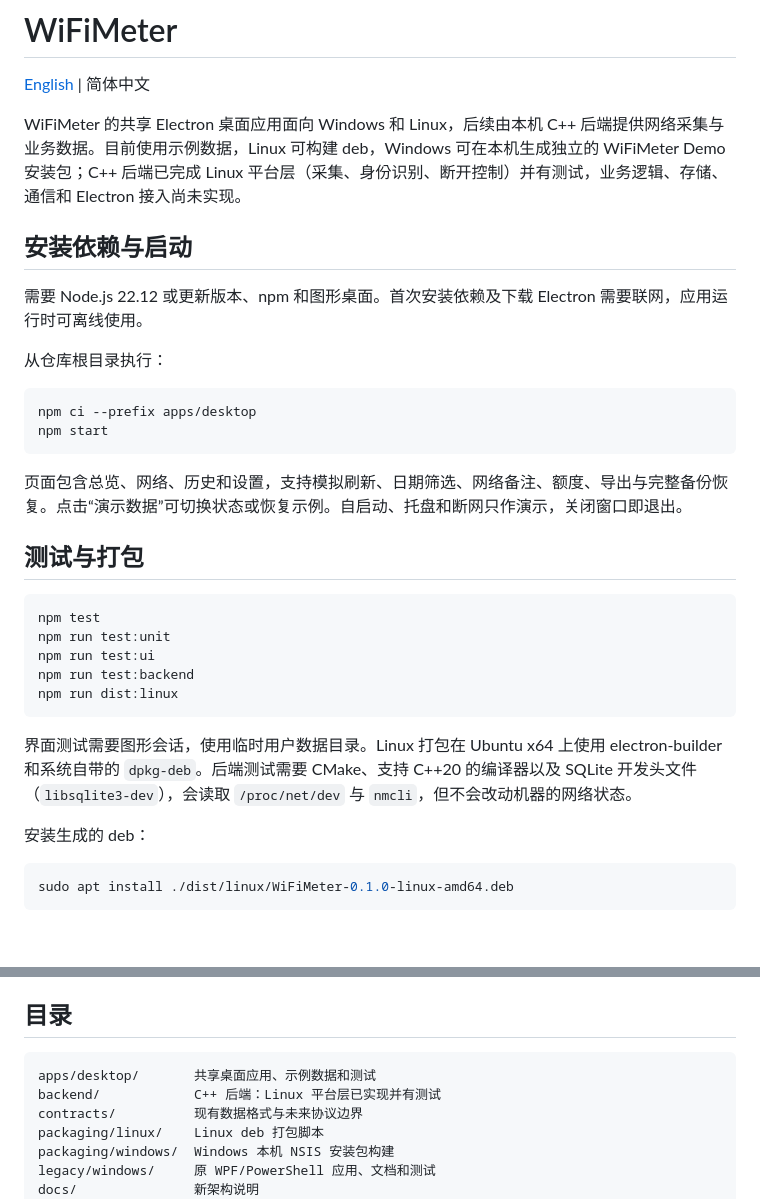
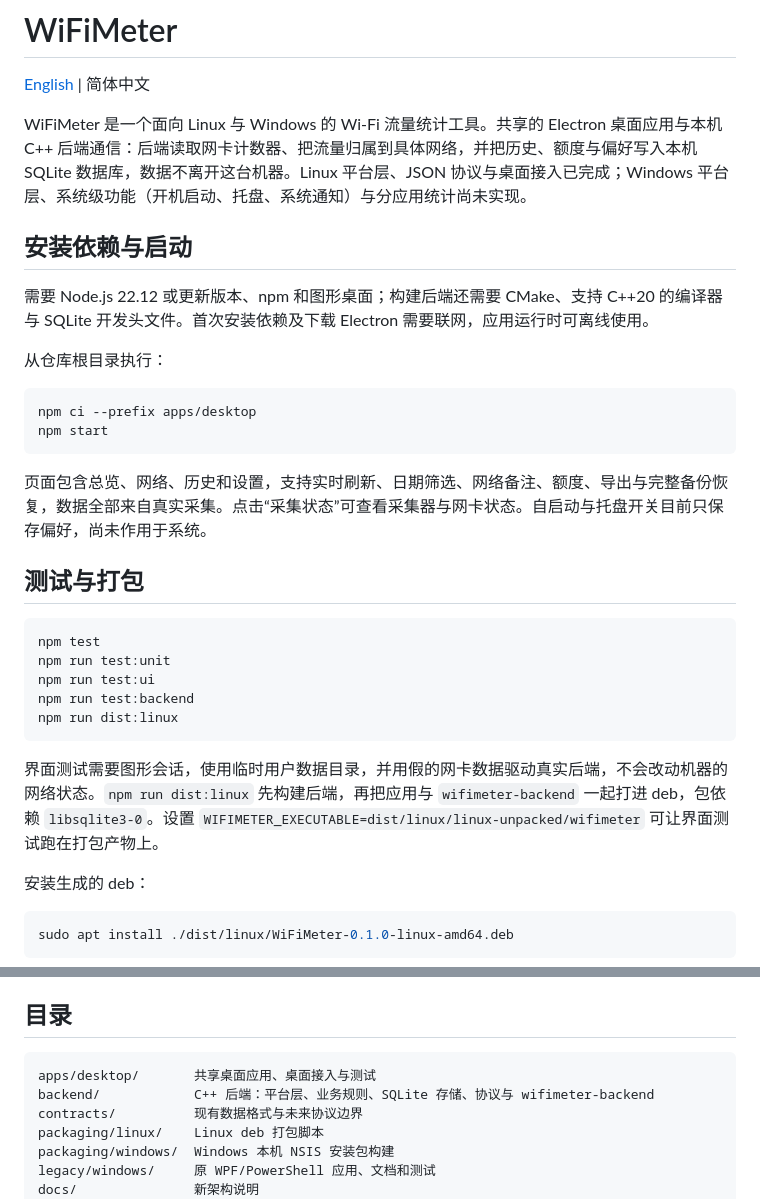
Before and after one commit to chronicle12345/WiFiMeter, a Markdown page: README.zh-CN.md, 2 parts joined by grey strips. Drawn GitHub-style; blank space fills up the shorter version.

````diff
--- a/README.zh-CN.md
+++ b/README.zh-CN.md
@@ -2,11 +2,11 @@
 
 [English](README.md) | 简体中文
 
-WiFiMeter 的共享 Electron 桌面应用面向 Windows 和 Linux，后续由本机 C++ 后端提供网络采集与业务数据。目前使用示例数据，Linux 可构建 deb，Windows 可在本机生成独立的 WiFiMeter Demo 安装包；C++ 后端已完成 Linux 平台层（采集、身份识别、断开控制）并有测试，业务逻辑、存储、通信和 Electron 接入尚未实现。
+WiFiMeter 是一个面向 Linux 与 Windows 的 Wi-Fi 流量统计工具。共享的 Electron 桌面应用与本机 C++ 后端通信：后端读取网卡计数器、把流量归属到具体网络，并把历史、额度与偏好写入本机 SQLite 数据库，数据不离开这台机器。Linux 平台层、JSON 协议与桌面接入已完成；Windows 平台层、系统级功能（开机启动、托盘、系统通知）与分应用统计尚未实现。
 
 ## 安装依赖与启动
 
-需要 Node.js 22.12 或更新版本、npm 和图形桌面。首次安装依赖及下载 Electron 需要联网，应用运行时可离线使用。
+需要 Node.js 22.12 或更新版本、npm 和图形桌面；构建后端还需要 CMake、支持 C++20 的编译器与 SQLite 开发头文件。首次安装依赖及下载 Electron 需要联网，应用运行时可离线使用。
 
 从仓库根目录执行：
 
@@ -15,7 +15,7 @@ npm ci --prefix apps/desktop
 npm start
 ```
 
-页面包含总览、网络、历史和设置，支持模拟刷新、日期筛选、网络备注、额度、导出与完整备份恢复。点击“演示数据”可切换状态或恢复示例。自启动、托盘和断网只作演示，关闭窗口即退出。
+页面包含总览、网络、历史和设置，支持实时刷新、日期筛选、网络备注、额度、导出与完整备份恢复，数据全部来自真实采集。点击“采集状态”可查看采集器与网卡状态。自启动与托盘开关目前只保存偏好，尚未作用于系统。
 
 ## 测试与打包
 
@@ -27,7 +27,7 @@ npm run test:backend
 npm run dist:linux
 ```
 
-界面测试需要图形会话，使用临时用户数据目录。Linux 打包在 Ubuntu x64 上使用 electron-builder 和系统自带的 `dpkg-deb`。后端测试需要 CMake、支持 C++20 的编译器以及 SQLite 开发头文件（`libsqlite3-dev`），会读取 `/proc/net/dev` 与 `nmcli`，但不会改动机器的网络状态。
+界面测试需要图形会话，使用临时用户数据目录，并用假的网卡数据驱动真实后端，不会改动机器的网络状态。`npm run dist:linux` 先构建后端，再把应用与 `wifimeter-backend` 一起打进 deb，包依赖 `libsqlite3-0`。设置 `WIFIMETER_EXECUTABLE=dist/linux/linux-unpacked/wifimeter` 可让界面测试跑在打包产物上。
 
 安装生成的 deb：
 
@@ -51,8 +51,8 @@ npm run dist:windows
 ## 目录
 
 ```text
-apps/desktop/       共享桌面应用、示例数据和测试
-backend/            C++ 后端：Linux 平台层已实现并有测试
+apps/desktop/       共享桌面应用、桌面接入与测试
+backend/            C++ 后端：平台层、业务规则、SQLite 存储、协议与 wifimeter-backend
 contracts/          现有数据格式与未来协议边界
 packaging/linux/    Linux deb 打包脚本
 packaging/windows/  Windows 本机 NSIS 安装包构建
````
Also changed, not shown: README.md (+6 -6 lines).
